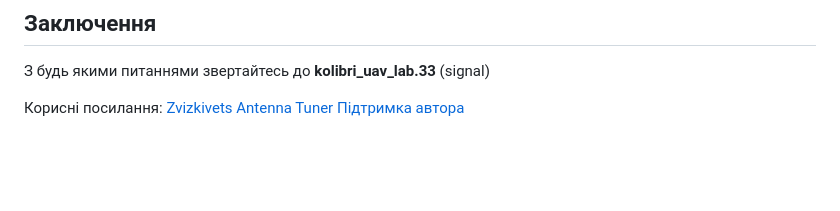
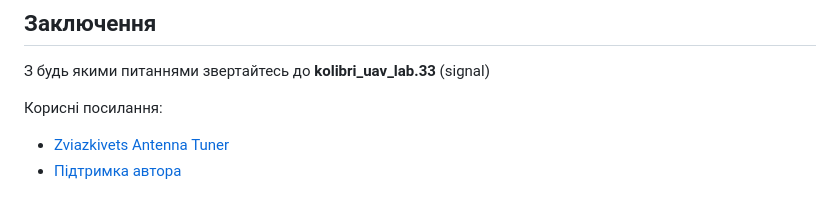
Before and after one commit to valerii-sovytskyi/zviazkivets_docs, a Markdown page: README.md, the part around the change. Drawn GitHub-style; blank space fills up the shorter version.

```diff
--- a/README.md
+++ b/README.md
@@ -98,5 +98,6 @@
 З будь якими питаннями звертайтесь до **kolibri_uav_lab.33** (signal)
 
 Корисні посилання:
-[Zvizkivets Antenna Tuner](https://valerii-sovytskyi.github.io/zviazkivets_docs/#)
-[Підтримка автора](https://send.monobank.ua/jar/4UnA1nv5Cp)
+
+- [Zviazkivets Antenna Tuner](https://valerii-sovytskyi.github.io/zviazkivets_docs/#)
+- [Підтримка автора](https://send.monobank.ua/jar/4UnA1nv5Cp)
```
